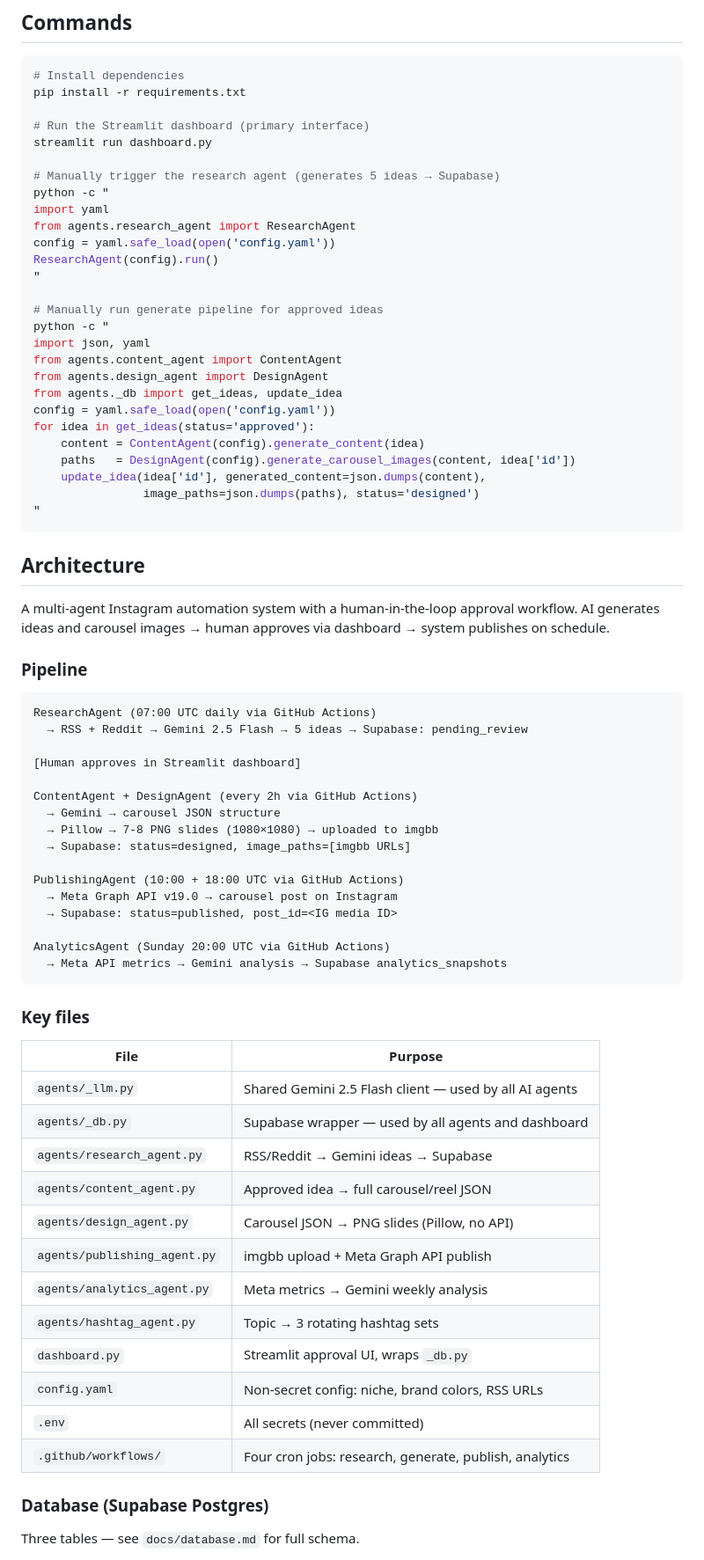
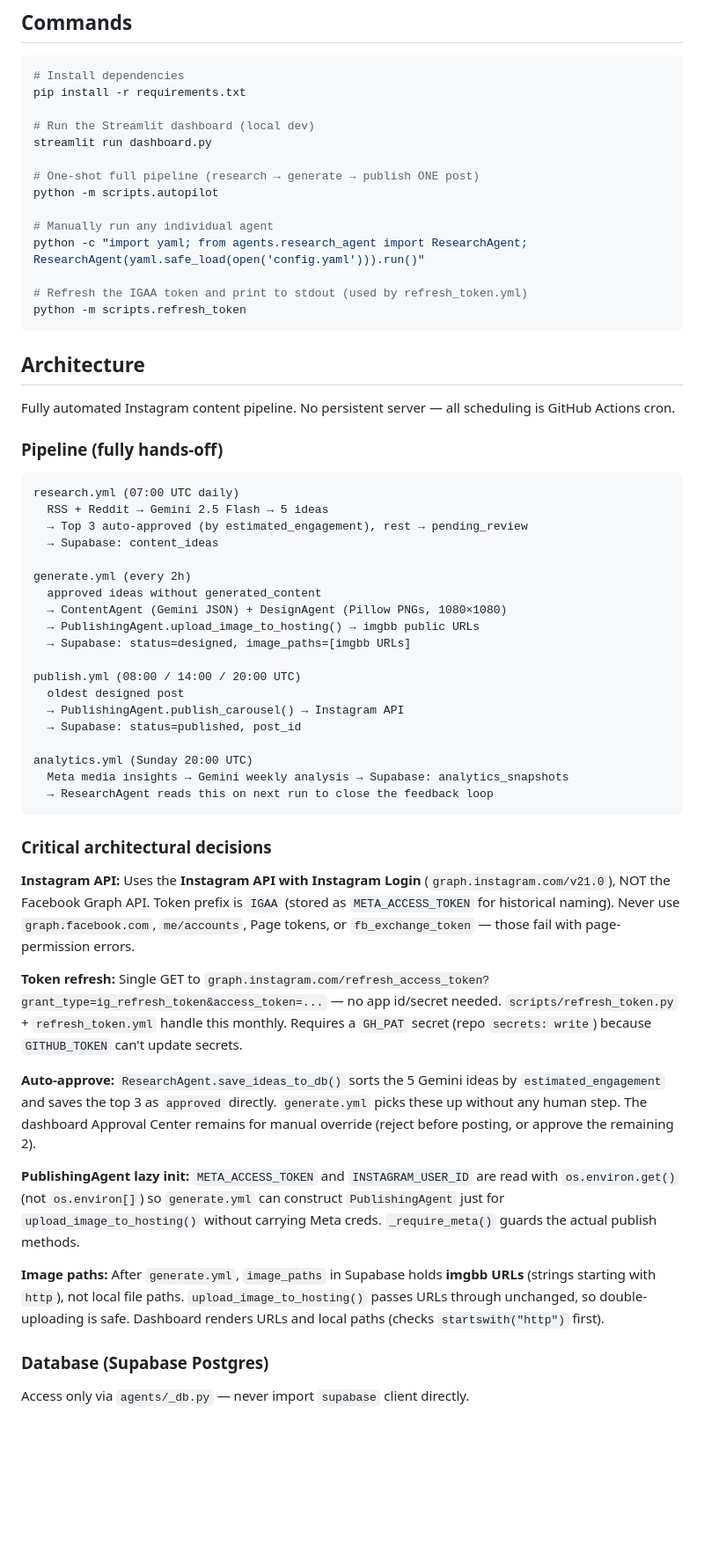
Before and after one commit to NavaprettamN/instagram-content-engine, a Markdown page: CLAUDE.md, the part around one of its changes. Shown at 88% size. GitHub-like rendering; blank space fills up the shorter version.

Commit message:
Update CLAUDE.md: reflect current hands-off pipeline
- Correct pipeline (auto-approve top 3, 3x/day publish, no human gate)
- Document IGAA token / graph.instagram.com decision and why it matters
- Document lazy init pattern in PublishingAgent
- Document imgbb URL passthrough behaviour
- Remove stale info (wrong publish times, human approval as required step)
- Add scripts.autopilot and scripts.refresh_token commands

Co-Authored-By: Claude Sonnet 4.6 <noreply@anthropic.com>

````diff
--- a/CLAUDE.md
+++ b/CLAUDE.md
@@ -8,75 +8,60 @@ This file provides guidance to Claude Code (claude.ai/code) when working with co
 # Install dependencies
 pip install -r requirements.txt
 
-# Run the Streamlit dashboard (primary interface)
+# Run the Streamlit dashboard (local dev)
 streamlit run dashboard.py
 
-# Manually trigger the research agent (generates 5 ideas → Supabase)
-python -c "
-import yaml
-from agents.research_agent import ResearchAgent
-config = yaml.safe_load(open('config.yaml'))
-ResearchAgent(config).run()
-"
+# One-shot full pipeline (research → generate → publish ONE post)
+python -m scripts.autopilot
 
-# Manually run generate pipeline for approved ideas
-python -c "
-import json, yaml
-from agents.content_agent import ContentAgent
-from agents.design_agent import DesignAgent
-from agents._db import get_ideas, update_idea
-config = yaml.safe_load(open('config.yaml'))
-for idea in get_ideas(status='approved'):
-    content = ContentAgent(config).generate_content(idea)
-    paths   = DesignAgent(config).generate_carousel_images(content, idea['id'])
-    update_idea(idea['id'], generated_content=json.dumps(content),
-                image_paths=json.dumps(paths), status='designed')
-"
+# Manually run any individual agent
+python -c "import yaml; from agents.research_agent import ResearchAgent; ResearchAgent(yaml.safe_load(open('config.yaml'))).run()"
+
+# Refresh the IGAA token and print to stdout (used by refresh_token.yml)
+python -m scripts.refresh_token
 ```
 
 ## Architecture
 
-A multi-agent Instagram automation system with a human-in-the-loop approval workflow. AI generates ideas and carousel images → human approves via dashboard → system publishes on schedule.
+Fully automated Instagram content pipeline. No persistent server — all scheduling is GitHub Actions cron.
 
-### Pipeline
+### Pipeline (fully hands-off)
 
 ```
-ResearchAgent (07:00 UTC daily via GitHub Actions)
-  → RSS + Reddit → Gemini 2.5 Flash → 5 ideas → Supabase: pending_review
+research.yml (07:00 UTC daily)
+  RSS + Reddit → Gemini 2.5 Flash → 5 ideas
+  → Top 3 auto-approved (by estimated_engagement), rest → pending_review
+  → Supabase: content_ideas
 
-[Human approves in Streamlit dashboard]
-
-ContentAgent + DesignAgent (every 2h via GitHub Actions)
-  → Gemini → carousel JSON structure
-  → Pillow → 7-8 PNG slides (1080×1080) → uploaded to imgbb
+generate.yml (every 2h)
+  approved ideas without generated_content
+  → ContentAgent (Gemini JSON) + DesignAgent (Pillow PNGs, 1080×1080)
+  → PublishingAgent.upload_image_to_hosting() → imgbb public URLs
   → Supabase: status=designed, image_paths=[imgbb URLs]
 
-PublishingAgent (10:00 + 18:00 UTC via GitHub Actions)
-  → Meta Graph API v19.0 → carousel post on Instagram
-  → Supabase: status=published, post_id=<IG media ID>
+publish.yml (08:00 / 14:00 / 20:00 UTC)
+  oldest designed post
+  → PublishingAgent.publish_carousel() → Instagram API
+  → Supabase: status=published, post_id
 
-AnalyticsAgent (Sunday 20:00 UTC via GitHub Actions)
-  → Meta API metrics → Gemini analysis → Supabase analytics_snapshots
+analytics.yml (Sunday 20:00 UTC)
+  Meta media insights → Gemini weekly analysis → Supabase: analytics_snapshots
+  → ResearchAgent reads this on next run to close the feedback loop
 ```
 
-### Key files
+### Critical architectural decisions
 
-| File | Purpose |
-|---|---|
-| `agents/_llm.py` | Shared Gemini 2.5 Flash client — used by all AI agents |
-| `agents/_db.py` | Supabase wrapper — used by all agents and dashboard |
-| `agents/research_agent.py` | RSS/Reddit → Gemini ideas → Supabase |
-| `agents/content_agent.py` | Approved idea → full carousel/reel JSON |
-| `agents/design_agent.py` | Carousel JSON → PNG slides (Pillow, no API) |
-| `agents/publishing_agent.py` | imgbb upload + Meta Graph API publish |
-| `agents/analytics_agent.py` | Meta metrics → Gemini weekly analysis |
-| `agents/hashtag_agent.py` | Topic → 3 rotating hashtag sets |
-| `dashboard.py` | Streamlit approval UI, wraps `_db.py` |
-| `config.yaml` | Non-secret config: niche, brand colors, RSS URLs |
-| `.env` | All secrets (never committed) |
-| `.github/workflows/` | Four cron jobs: research, generate, publish, analytics |
+**Instagram API:** Uses the **Instagram API with Instagram Login** (`graph.instagram.com/v21.0`), NOT the Facebook Graph API. Token prefix is `IGAA` (stored as `META_ACCESS_TOKEN` for historical naming). Never use `graph.facebook.com`, `me/accounts`, Page tokens, or `fb_exchange_token` — those fail with page-permission errors.
+
+**Token refresh:** Single GET to `graph.instagram.com/refresh_access_token?grant_type=ig_refresh_token&access_token=...` — no app id/secret needed. `scripts/refresh_token.py` + `refresh_token.yml` handle this monthly. Requires a `GH_PAT` secret (repo `secrets: write`) because `GITHUB_TOKEN` can't update secrets.
+
+**Auto-approve:** `ResearchAgent.save_ideas_to_db()` sorts the 5 Gemini ideas by `estimated_engagement` and saves the top 3 as `approved` directly. `generate.yml` picks these up without any human step. The dashboard Approval Center remains for manual override (reject before posting, or approve the remaining 2).
+
+**PublishingAgent lazy init:** `META_ACCESS_TOKEN` and `INSTAGRAM_USER_ID` are read with `os.environ.get()` (not `os.environ[]`) so `generate.yml` can construct `PublishingAgent` just for `upload_image_to_hosting()` without carrying Meta creds. `_require_meta()` guards the actual publish methods.
+
+**Image paths:** After `generate.yml`, `image_paths` in Supabase holds **imgbb URLs** (strings starting with `http`), not local file paths. `upload_image_to_hosting()` passes URLs through unchanged, so double-uploading is safe. Dashboard renders URLs and local paths (checks `startswith("http")` first).
 
 ### Database (Supabase Postgres)
 
-Three tables — see `docs/database.md` for full schema.
+Access only via `agents/_db.py` — never import `supabase` client directly.
 
````
Also changed, not shown: other parts of CLAUDE.md (+14 -26 lines).
